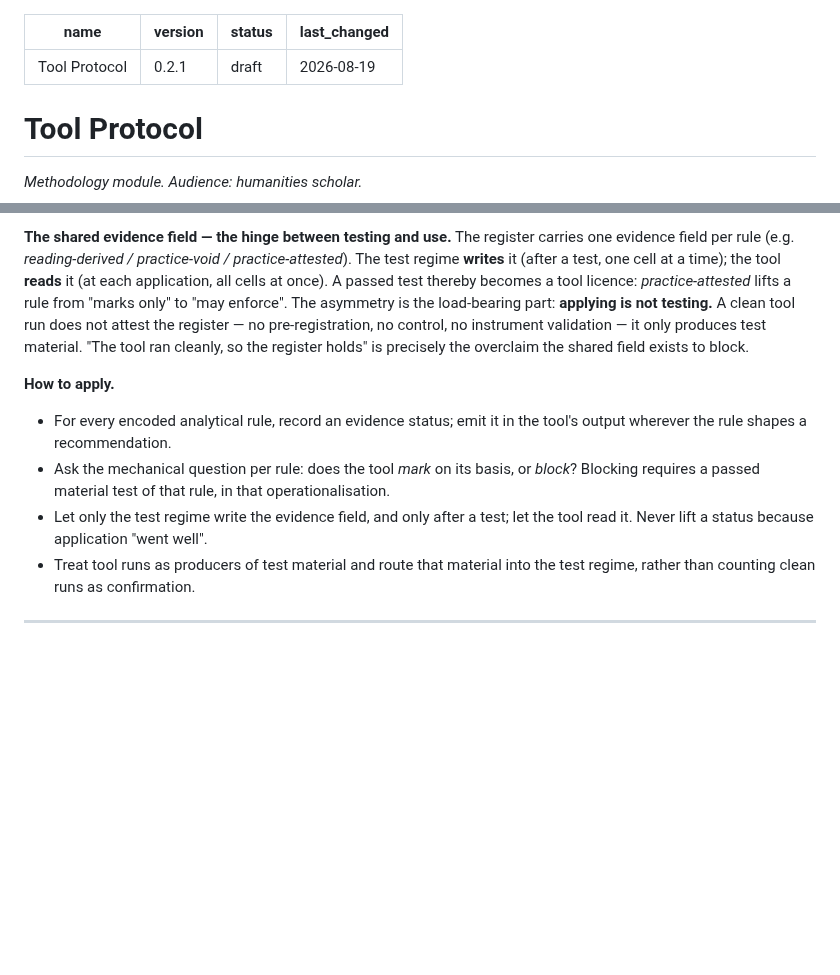
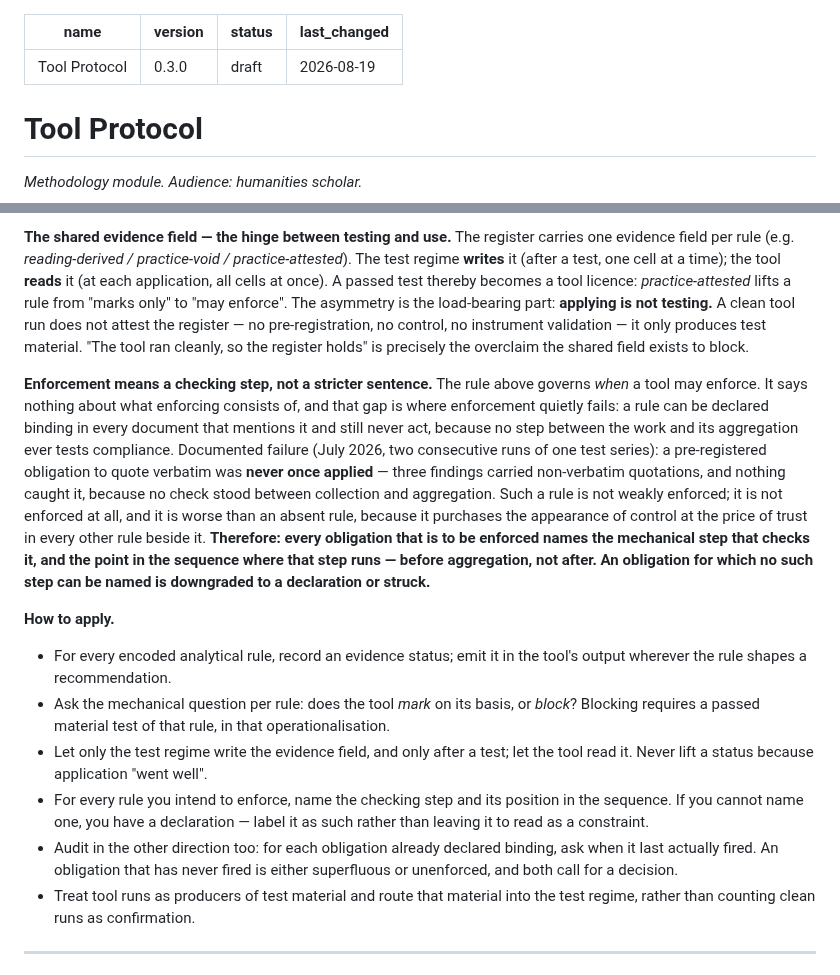
Before and after one commit to mentalpinG-Ops/humanities-ai-methodology, a Markdown page: protocols/tool-protocol.md, 2 parts joined by grey strips. Rendered like a GitHub page; blank space fills up the shorter version.

Commit message:
feat(protocols): tool 0.3.0 — §2.4 gains the enforcement half
Declare vs. Enforce governed *when* a tool may enforce and said nothing about
what enforcing consists of. That gap is where enforcement quietly fails: a rule
can be declared binding in every document that mentions it and still never act,
because no step between the work and its aggregation ever tests compliance.

Documented failure (two consecutive runs of one test series, July 2026): a
pre-registered obligation to quote verbatim was never once applied — three
findings carried non-verbatim quotations and nothing caught it, because no
check stood between collection and aggregation. Such a rule is not weakly
enforced; it is not enforced at all, and it is worse than an absent rule
because it buys the appearance of control at the cost of trust in every rule
beside it.

The pattern now requires that any obligation intended as enforcement names the
mechanical checking step and its position in the sequence — before aggregation,
not after — or is downgraded to a declaration. Two how-to-apply lines follow,
including the reverse audit: for each obligation already declared binding, ask
when it last actually fired.

Promoted from the maintainer's practice corpus (July 2026), two independent
runs. Anchor: the practice repository's declare-vs-enforce entry, second dated
addendum.

Minor bump: material added, no existing statement changed.

Co-Authored-By: Claude Fable 5 <noreply@anthropic.com>

```diff
--- a/protocols/tool-protocol.md
+++ b/protocols/tool-protocol.md
@@ -1,6 +1,6 @@
 ---
 name: Tool Protocol
-version: 0.2.1
+version: 0.3.0
 status: draft
 last_changed: 2026-08-19
 ---
@@ -72,10 +72,14 @@ Empirical case (July 2026, maintainer's practice corpus): an operations register
 
 **The shared evidence field — the hinge between testing and use.** The register carries one evidence field per rule (e.g. *reading-derived / practice-void / practice-attested*). The test regime **writes** it (after a test, one cell at a time); the tool **reads** it (at each application, all cells at once). A passed test thereby becomes a tool licence: *practice-attested* lifts a rule from "marks only" to "may enforce". The asymmetry is the load-bearing part: **applying is not testing.** A clean tool run does not attest the register — no pre-registration, no control, no instrument validation — it only produces test material. "The tool ran cleanly, so the register holds" is precisely the overclaim the shared field exists to block.
 
+**Enforcement means a checking step, not a stricter sentence.** The rule above governs *when* a tool may enforce. It says nothing about what enforcing consists of, and that gap is where enforcement quietly fails: a rule can be declared binding in every document that mentions it and still never act, because no step between the work and its aggregation ever tests compliance. Documented failure (July 2026, two consecutive runs of one test series): a pre-registered obligation to quote verbatim was **never once applied** — three findings carried non-verbatim quotations, and nothing caught it, because no check stood between collection and aggregation. Such a rule is not weakly enforced; it is not enforced at all, and it is worse than an absent rule, because it purchases the appearance of control at the price of trust in every other rule beside it. **Therefore: every obligation that is to be enforced names the mechanical step that checks it, and the point in the sequence where that step runs — before aggregation, not after. An obligation for which no such step can be named is downgraded to a declaration or struck.**
+
 **How to apply.**
 - For every encoded analytical rule, record an evidence status; emit it in the tool's output wherever the rule shapes a recommendation.
 - Ask the mechanical question per rule: does the tool *mark* on its basis, or *block*? Blocking requires a passed material test of that rule, in that operationalisation.
 - Let only the test regime write the evidence field, and only after a test; let the tool read it. Never lift a status because application "went well".
+- For every rule you intend to enforce, name the checking step and its position in the sequence. If you cannot name one, you have a declaration — label it as such rather than leaving it to read as a constraint.
+- Audit in the other direction too: for each obligation already declared binding, ask when it last actually fired. An obligation that has never fired is either superfluous or unenforced, and both call for a decision.
 - Treat tool runs as producers of test material and route that material into the test regime, rather than counting clean runs as confirmation.
 
 ---
```
